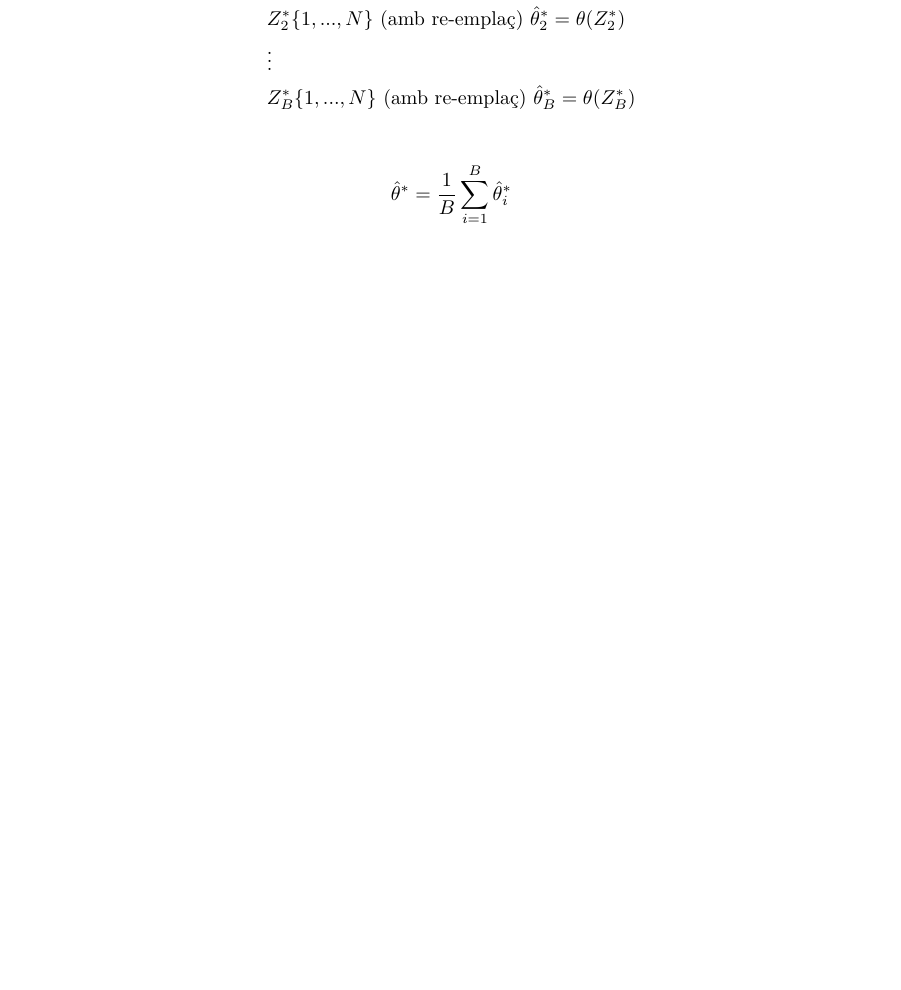
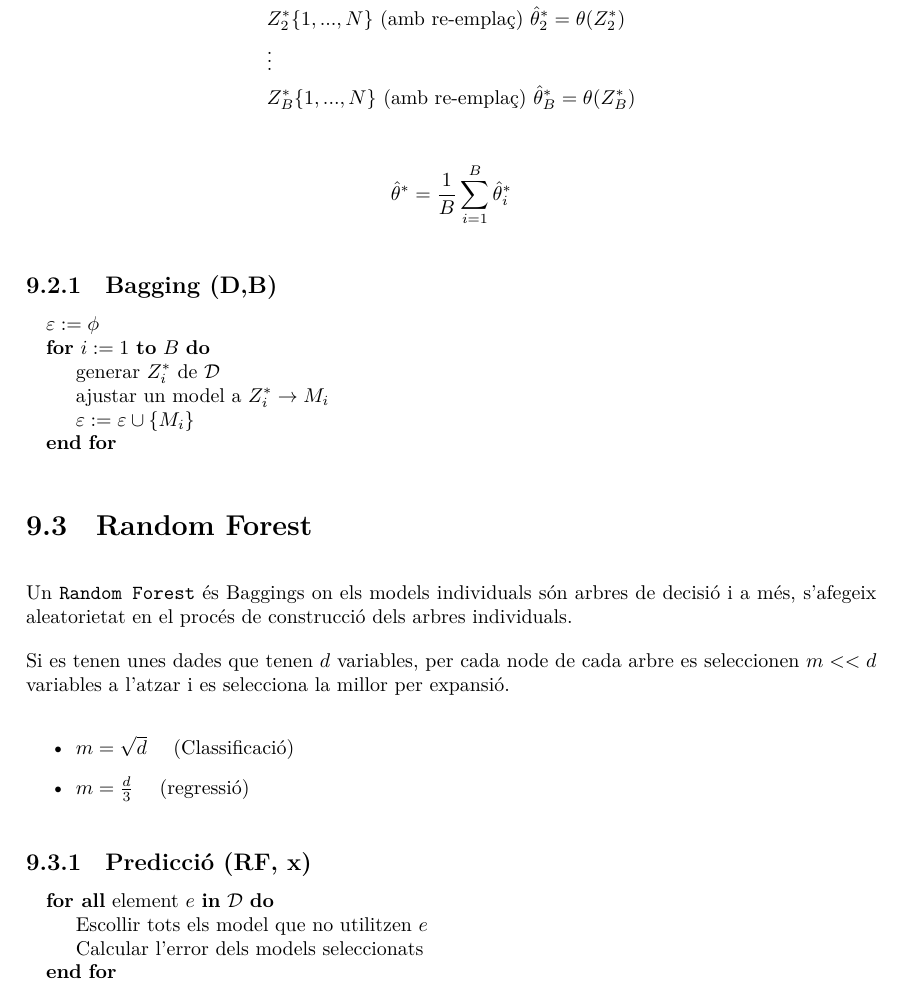
Before and after one commit to jmigual/APATeoria, a LaTeX document (APA/APA-all.tex, which reads APA/tema_9/tema_9.tex): part of page 54 of 54 before the commit and part of page 55 of 55 after it, cut so that both start at the same text, the shorter picture padded with empty space. Compiled offline with XeLaTeX.

Commit message:
Finished chapter 9

```diff
--- a/APA/tema_9/tema_9.tex
+++ b/APA/tema_9/tema_9.tex
@@ -44,3 +44,34 @@ Imaginem que es té un conjunt de dades $\mathcal{D}$
 $$
 \hat{\theta}^* = \frac{1}{B} \sum_{i=1}^B \hat{\theta}_i^*
 $$
+
+
+\subsection{Bagging (D,B)}
+\begin{algorithmic}
+	\State $\varepsilon := \phi$
+	\For{$i := 1$ \textbf{to} $B$}
+		\State generar $Z_i^*$ de $\mathcal{D}$
+		\State ajustar un model a $Z_i^* \to M_i$
+		\State $\varepsilon := \varepsilon \cup \{ M_i \}$
+	\EndFor
+\end{algorithmic}
+
+% FIGURES 1 i 2
+
+\section{Random Forest}
+Un \texttt{Random Forest} és Baggings on els models individuals són arbres de decisió i a més, s'afegeix aleatorietat en el procés de construcció dels arbres individuals.
+
+Si es tenen unes dades que tenen $d$ variables, per cada node de cada arbre es seleccionen $m << d$ variables a l'atzar i es selecciona la millor per expansió.
+
+\begin{itemize}
+	\item $m = \sqrt{d} \quad$ (Classificació)
+	\item $m = \frac{d}{3} \quad$ (regressió)
+\end{itemize}
+
+\subsection{Predicció (RF, x)}
+\begin{algorithmic}
+	\ForAll{element $e$ \textbf{in} $\mathcal{D}$}
+		\State Escollir tots els model que no utilitzen $e$
+		\State Calcular l'error dels models seleccionats
+	\EndFor
+\end{algorithmic}
```
